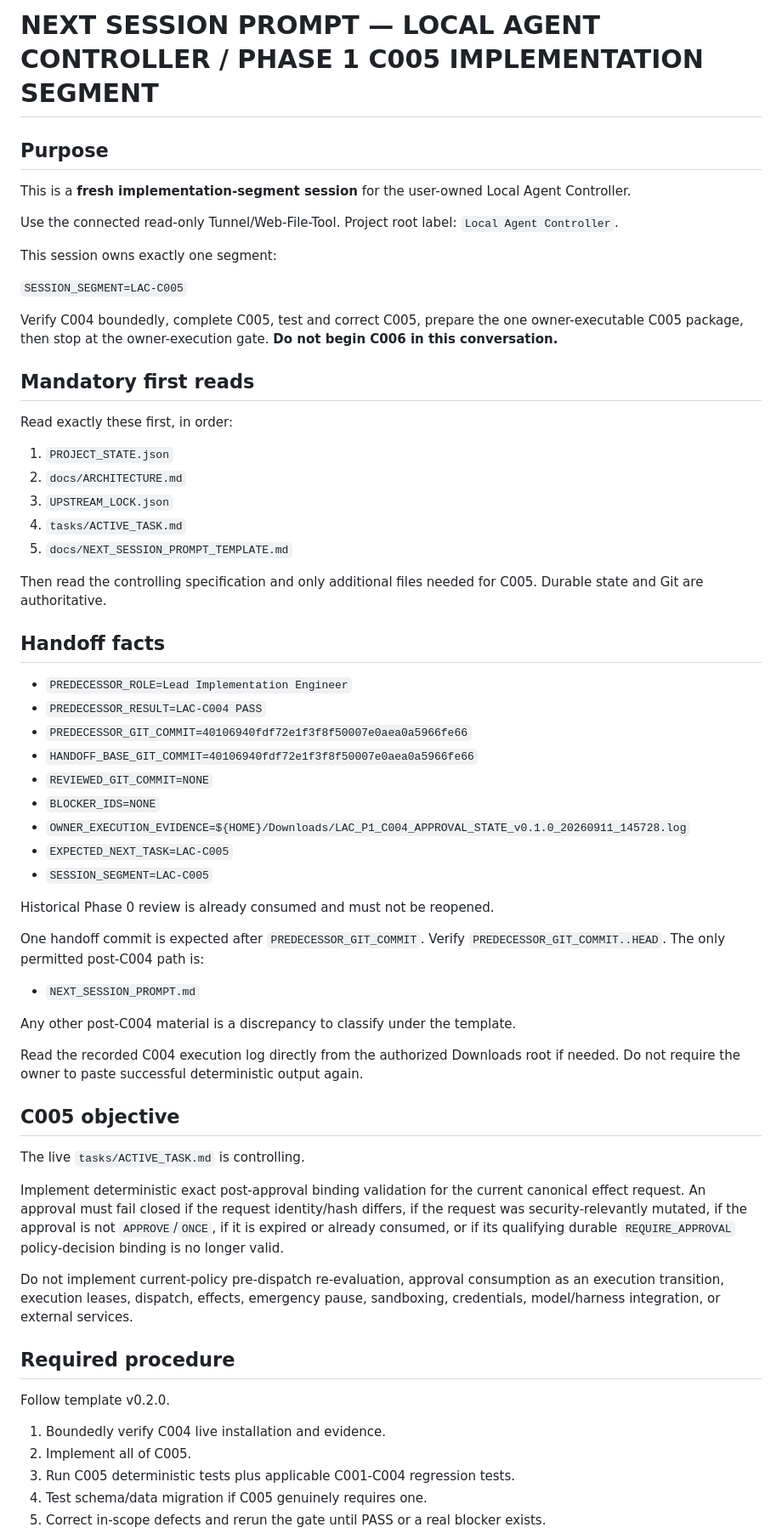
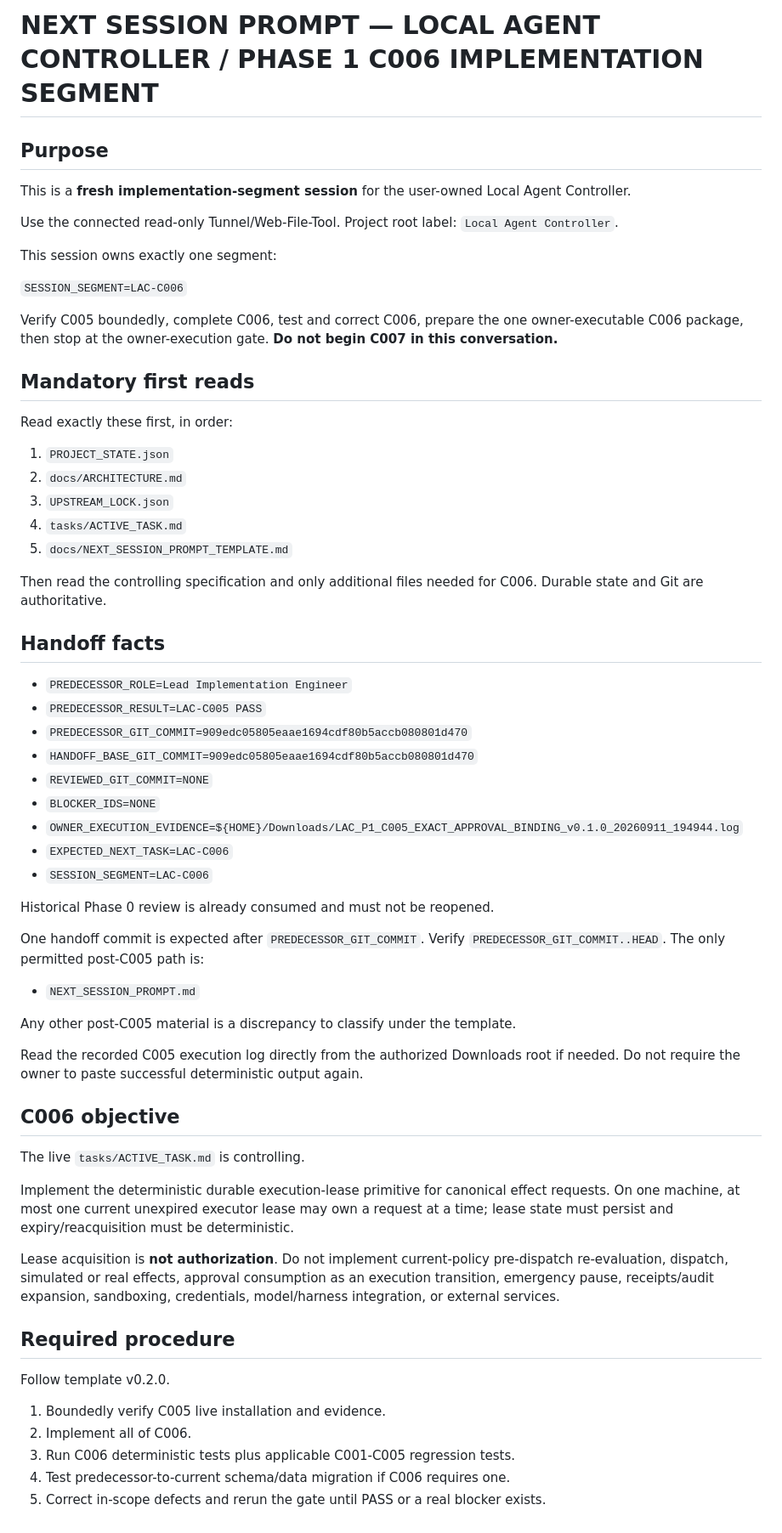
Before and after one commit to itecob/goodLAC, a Markdown page: NEXT_SESSION_PROMPT.md, the part around one of its changes. Shown at 85% size. GitHub-like rendering.

Commit message:
workflow: hand off C005 to C006

```diff
--- a/NEXT_SESSION_PROMPT.md
+++ b/NEXT_SESSION_PROMPT.md
@@ -1,4 +1,4 @@
-# NEXT SESSION PROMPT — LOCAL AGENT CONTROLLER / PHASE 1 C005 IMPLEMENTATION SEGMENT
+# NEXT SESSION PROMPT — LOCAL AGENT CONTROLLER / PHASE 1 C006 IMPLEMENTATION SEGMENT
 
 ## Purpose
 
@@ -8,9 +8,9 @@ Use the connected read-only Tunnel/Web-File-Tool. Project root label: `Local Age
 
 This session owns exactly one segment:
 
-`SESSION_SEGMENT=LAC-C005`
+`SESSION_SEGMENT=LAC-C006`
 
-Verify C004 boundedly, complete C005, test and correct C005, prepare the one owner-executable C005 package, then stop at the owner-execution gate. **Do not begin C006 in this conversation.**
+Verify C005 boundedly, complete C006, test and correct C006, prepare the one owner-executable C006 package, then stop at the owner-execution gate. **Do not begin C007 in this conversation.**
 
 ## Mandatory first reads
 
@@ -22,44 +22,44 @@ Read exactly these first, in order:
 4. `tasks/ACTIVE_TASK.md`
 5. `docs/NEXT_SESSION_PROMPT_TEMPLATE.md`
 
-Then read the controlling specification and only additional files needed for C005. Durable state and Git are authoritative.
+Then read the controlling specification and only additional files needed for C006. Durable state and Git are authoritative.
 
 ## Handoff facts
 
 - `PREDECESSOR_ROLE=Lead Implementation Engineer`
-- `PREDECESSOR_RESULT=LAC-C004 PASS`
-- `PREDECESSOR_GIT_COMMIT=40106940fdf72e1f3f8f50007e0aea0a5966fe66`
-- `HANDOFF_BASE_GIT_COMMIT=40106940fdf72e1f3f8f50007e0aea0a5966fe66`
+- `PREDECESSOR_RESULT=LAC-C005 PASS`
+- `PREDECESSOR_GIT_COMMIT=909edc05805eaae1694cdf80b5accb080801d470`
+- `HANDOFF_BASE_GIT_COMMIT=909edc05805eaae1694cdf80b5accb080801d470`
 - `REVIEWED_GIT_COMMIT=NONE`
 - `BLOCKER_IDS=NONE`
-- `OWNER_EXECUTION_EVIDENCE=${HOME}/Downloads/LAC_P1_C004_APPROVAL_STATE_v0.1.0_20260911_145728.log`
-- `EXPECTED_NEXT_TASK=LAC-C005`
-- `SESSION_SEGMENT=LAC-C005`
+- `OWNER_EXECUTION_EVIDENCE=${HOME}/Downloads/LAC_P1_C005_EXACT_APPROVAL_BINDING_v0.1.0_20260911_194944.log`
+- `EXPECTED_NEXT_TASK=LAC-C006`
+- `SESSION_SEGMENT=LAC-C006`
 
 Historical Phase 0 review is already consumed and must not be reopened.
 
-One handoff commit is expected after `PREDECESSOR_GIT_COMMIT`. Verify `PREDECESSOR_GIT_COMMIT..HEAD`. The only permitted post-C004 path is:
+One handoff commit is expected after `PREDECESSOR_GIT_COMMIT`. Verify `PREDECESSOR_GIT_COMMIT..HEAD`. The only permitted post-C005 path is:
 
 - `NEXT_SESSION_PROMPT.md`
 
-Any other post-C004 material is a discrepancy to classify under the template.
+Any other post-C005 material is a discrepancy to classify under the template.
 
-Read the recorded C004 execution log directly from the authorized Downloads root if needed. Do not require the owner to paste successful deterministic output again.
+Read the recorded C005 execution log directly from the authorized Downloads root if needed. Do not require the owner to paste successful deterministic output again.
 
-## C005 objective
+## C006 objective
 
 The live `tasks/ACTIVE_TASK.md` is controlling.
 
-Implement deterministic exact post-approval binding validation for the current canonical effect request. An approval must fail closed if the request identity/hash differs, if the request was security-relevantly mutated, if the approval is not `APPROVE`/`ONCE`, if it is expired or already consumed, or if its qualifying durable `REQUIRE_APPROVAL` policy-decision binding is no longer valid.
+Implement the deterministic durable execution-lease primitive for canonical effect requests. On one machine, at most one current unexpired executor lease may own a request at a time; lease state must persist and expiry/reacquisition must be deterministic.
 
-Do not implement current-policy pre-dispatch re-evaluation, approval consumption as an execution transition, execution leases, dispatch, effects, emergency pause, sandboxing, credentials, model/harness integration, or external services.
+Lease acquisition is **not authorization**. Do not implement current-policy pre-dispatch re-evaluation, dispatch, simulated or real effects, approval consumption as an execution transition, emergency pause, receipts/audit expansion, sandboxing, credentials, model/harness integration, or external services.
 
 ## Required procedure
 
 Follow template v0.2.0.
 
-1. Boundedly verify C004 live installation and evidence.
-2. Implement all of C005.
-3. Run C005 deterministic tests plus applicable C001-C004 regression tests.
-4. Test schema/data migration if C005 genuinely requires one.
+1. Boundedly verify C005 live installation and evidence.
+2. Implement all of C006.
+3. Run C006 deterministic tests plus applicable C001-C005 regression tests.
+4. Test predecessor-to-current schema/data migration if C006 requires one.
 5. Correct in-scope defects and rerun the gate until PASS or a real blocker exists.
```
Also changed, not shown: other parts of NEXT_SESSION_PROMPT.md (+5 -5 lines).
